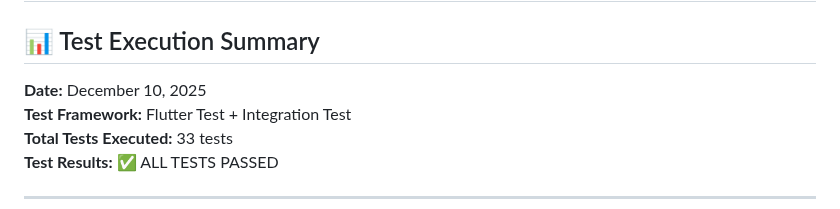
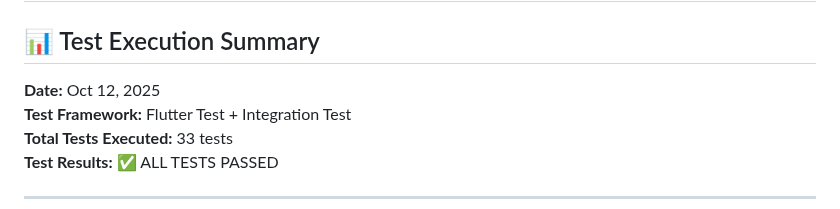
Before and after one commit to hammad-shahid55/my_SwiftRide, a Markdown page: TEST_REPORT.md, the part around the change. Drawn GitHub-style.

```diff
--- a/TEST_REPORT.md
+++ b/TEST_REPORT.md
@@ -2,7 +2,7 @@
 
 ## 📊 Test Execution Summary
 
-**Date:** December 10, 2025
+**Date:** Oct 12, 2025
 **Test Framework:** Flutter Test + Integration Test
 **Total Tests Executed:** 33 tests
 **Test Results:** ✅ ALL TESTS PASSED
```
